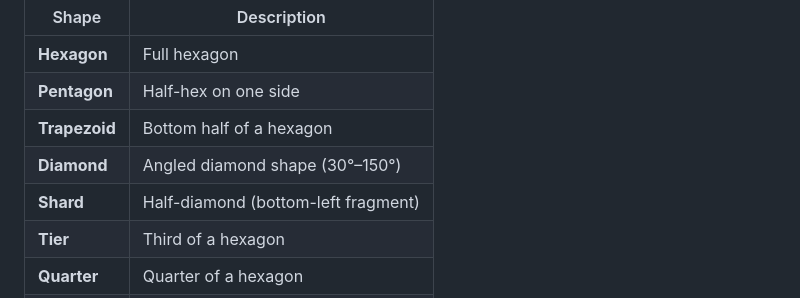
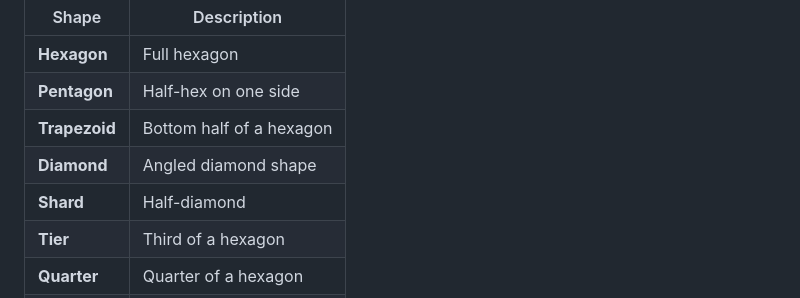
Before and after one commit to Biboque/hsw-stl-generator, a Markdown page: readme.md, the part around the change. GitHub-like rendering.

```diff
--- a/readme.md
+++ b/readme.md
@@ -26,8 +26,8 @@ Each shape comes in 3 variants: **Hollow** (standard HSW slot), **Solid** (fille
 | **Hexagon** | Full hexagon |
 | **Pentagon** | Half-hex on one side |
 | **Trapezoid** | Bottom half of a hexagon |
-| **Diamond** | Angled diamond shape (30°–150°) |
-| **Shard** | Half-diamond (bottom-left fragment) |
+| **Diamond** | Angled diamond shape |
+| **Shard** | Half-diamond |
 | **Tier** | Third of a hexagon |
 | **Quarter** | Quarter of a hexagon |
 | **Triangle** | Sixth of a hexagon |
```
